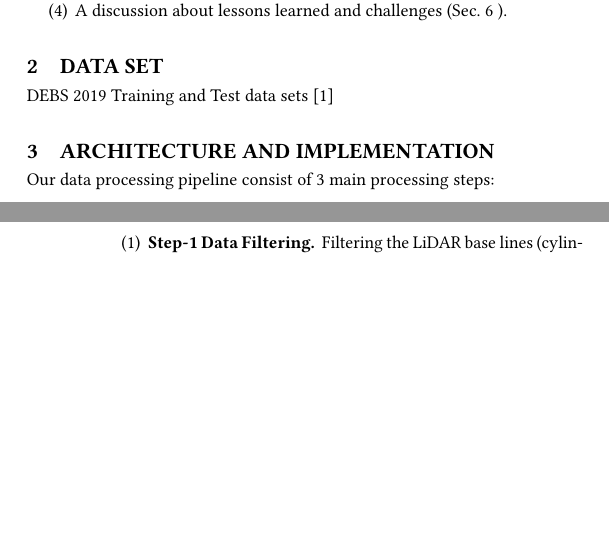
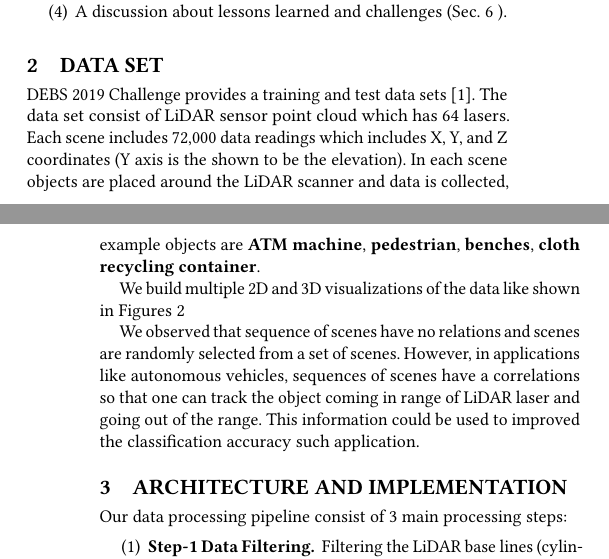
Before and after one commit to kiat/debs2019, a LaTeX paper (paper/main.tex, which reads paper/data.tex): two parts of the columns of pages 1 and 2 of 5, joined at a grey line, cut so that both start at the same text, the shorter picture padded with empty space. Compiled offline with pdfLaTeX.

Commit message:
minor change

```diff
--- a/paper/data.tex
+++ b/paper/data.tex
@@ -1,12 +1,17 @@
 \section{Data Set}
+DEBS 2019  Challenge provides a training and test data sets \cite{DEBSGC2019}.
+The data set consist of LiDAR sensor point cloud which has 64 lasers. Each scene includes 72,000 data readings which includes  X, Y, and Z coordinates (Y axis is the shown to be the elevation).
+In each scene objects are placed around the LiDAR scanner and data is collected, example objects are \textbf{ATM machine}, \textbf{pedestrian}, \textbf{benches}, \textbf{cloth recycling container}.
+
+We build multiple 2D and 3D visualizations of the data like shown in Figures \ref{fig:ground_before}
+
+We observed that sequence of scenes have no relations and scenes are randomly selected from a set of scenes. However, in applications like autonomous vehicles, sequences of scenes have a correlations so that one can track the object coming in range of LiDAR laser and going out of the range. This information could be used to improved the classification accuracy such application.
 
 
-
-%SAEED
+% SAEED
 % The data provided for the challenge consists of point cloud readings simulated for a LiDAR sensor that mounts 64 lasers Fig.\ref{fig:data_overview} a , each shoot 1125 times per rotation. That is, each scene consists of 72,000 readings. Each reading is composed of attributes where X, Y, and Z coordinates are as presented in Fig.\ref{fig:data_overview} b.
 %
 % In each scene, objects are representative of urban environments and are of the following types: \textbf{ATM machine}, \textbf{pedestrian}, \textbf{benches}, \textbf{cloth recycling container}, \textbf{drinking fountain}, \textbf{electrical cabinet}, \textbf{emergency phone}, \textbf{fire hydrant}, \textbf{glass recycling container}, \textbf{ice freeze container}, \textbf{mailbox}, \textbf{trash bins}, \textbf{phone booth}, \textbf{trees}, and \textbf{several vehicle types}. In some cases, it is possible for an object in a scene to be hidden from the LiDAR sensor (e.g., when such object is occluded by other objects in the scene)\cite{DEBSGC2019}.
-
 
 
 %
@@ -39,7 +44,4 @@
 % We need to mention other data sets like The KITTI Dataset \cite{Geiger2013IJRR}
 
 
-
 % KITTI Dataset \cite{Geiger2013IJRR}
-
-DEBS 2019 Training and Test data sets \cite{DEBSGC2019}
```
Also changed, not shown: paper/evaluation.tex (+2 -2 lines).
